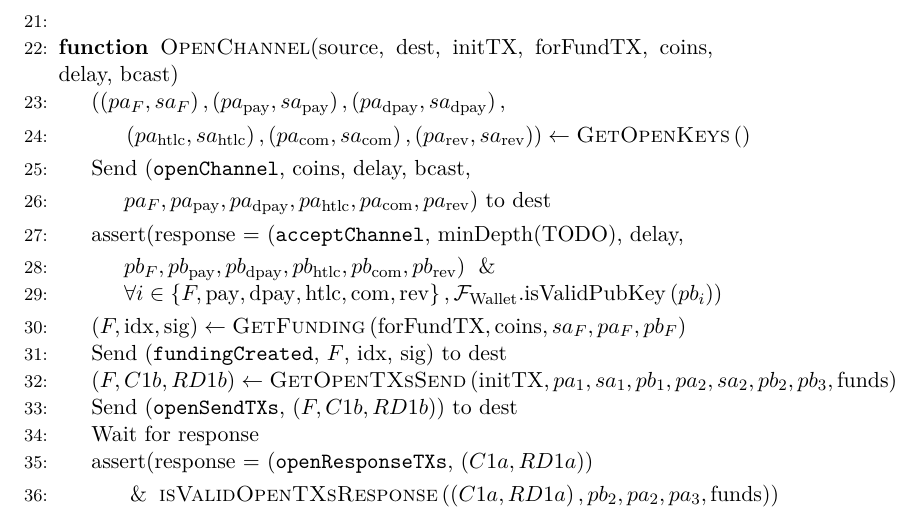
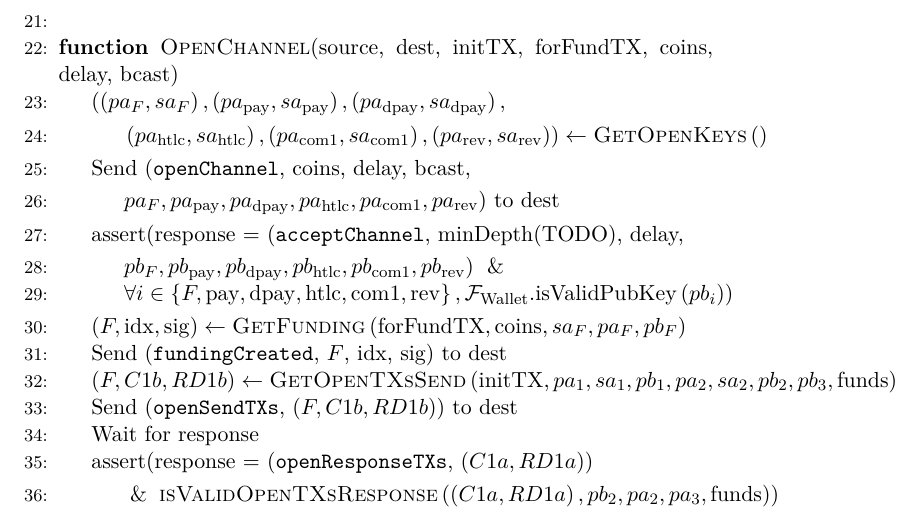
Before and after one commit to OrfeasLitos/PaymentChannels, a LaTeX paper (src/paymentChannels.tex, which reads src/lightningprot.tex): part of page 17 of 23, cut so that both start at the same text. Compiled offline with pdfLaTeX.

Commit message:
Use com1 for first commitment pubkey

```diff
--- a/src/lightningprot.tex
+++ b/src/lightningprot.tex
@@ -51,20 +51,20 @@
       sa_{\mathrm{dpay}}\right),\right.$
       \Indent
         \State $\left.\left(pa_{\mathrm{htlc}}, sa_{\mathrm{htlc}}\right),
-        \left(pa_{\mathrm{com}}, sa_{\mathrm{com}}\right), \left(pa_{\mathrm{rev}},
+        \left(pa_{\mathrm{com}1}, sa_{\mathrm{com}1}\right), \left(pa_{\mathrm{rev}},
         sa_{\mathrm{rev}}\right)\right) \gets \textsc{GetOpenKeys}\left(\right)$
       \EndIndent
       \State Send (\texttt{openChannel}, coins, delay, bcast,
       \Indent
         \State $pa_F, pa_{\mathrm{pay}}, pa_{\mathrm{dpay}}, pa_{\mathrm{htlc}},
-        pa_{\mathrm{com}}, pa_{\mathrm{rev}}$) to dest
+        pa_{\mathrm{com}1}, pa_{\mathrm{rev}}$) to dest
       \EndIndent
       \State assert(response = (\texttt{acceptChannel}, minDepth(TODO), delay,
       \Indent
         \State $pb_F, pb_{\mathrm{pay}}, pb_{\mathrm{dpay}}, pb_{\mathrm{htlc}},
-        pb_{\mathrm{com}}, pb_{\mathrm{rev}}$) $\And$
+        pb_{\mathrm{com}1}, pb_{\mathrm{rev}}$) $\And$
         \State $\forall i \in \left\{F, \mathrm{pay}, \mathrm{dpay}, \mathrm{htlc},
-        \mathrm{com}, \mathrm{rev}\right\},
+        \mathrm{com}1, \mathrm{rev}\right\},
         \mathcal{F}_{\mathrm{Wallet}}.\mathrm{isValidPubKey}\left(pb_i\right)$)
       \EndIndent
       \State $\left(F, \mathrm{idx}, \mathrm{sig}\right) \gets
```
